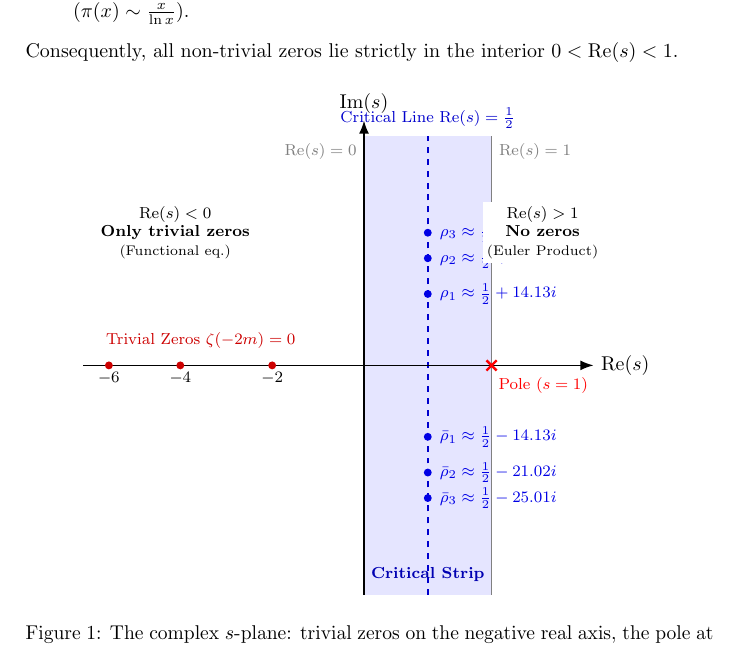
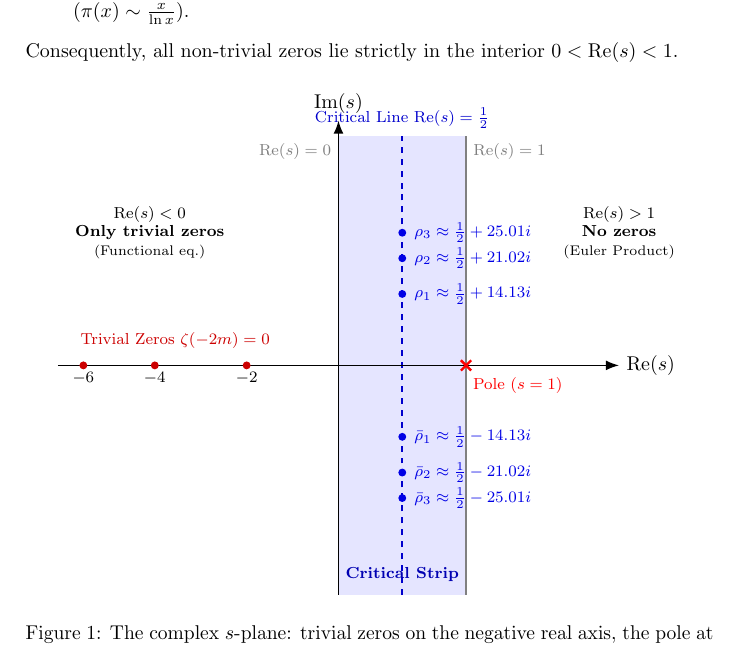
Before and after one commit to KerimovEmil/MathLatexDocs, a LaTeX document (tex_files/zeta_function_main.tex): part of page 14 of 18, cut so that both start at the same text. Compiled offline with pdfLaTeX.

Commit message:
Fix overlap in critical strip diagram of zeta_function_main

```diff
--- a/tex_files/zeta_function_main.tex
+++ b/tex_files/zeta_function_main.tex
@@ -636,7 +636,7 @@ Consequently, all non-trivial zeros lie strictly in the interior $0 < \operatorn
     \draw[thick, blue!80!black, dashed] (1.25, -4.5) -- (1.25, 4.5) node[above, font=\footnotesize] {Critical Line $\operatorname{Re}(s) = \frac{1}{2}$};
 
     % Axes
-    \draw[->, thick] (-5.5, 0) -- (4.5, 0) node[right] {$\operatorname{Re}(s)$};
+    \draw[->, thick] (-5.5, 0) -- (5.5, 0) node[right] {$\operatorname{Re}(s)$};
     \draw[->, thick] (0, -4.5) -- (0, 4.8) node[above] {$\operatorname{Im}(s)$};
 
     % Simple pole at s = 1
```
Also changed, not shown: pdfs/master.pdf, pdfs/zeta_function_main.pdf, tex_files/zeta_function_main.tex (2 more changed lines).
